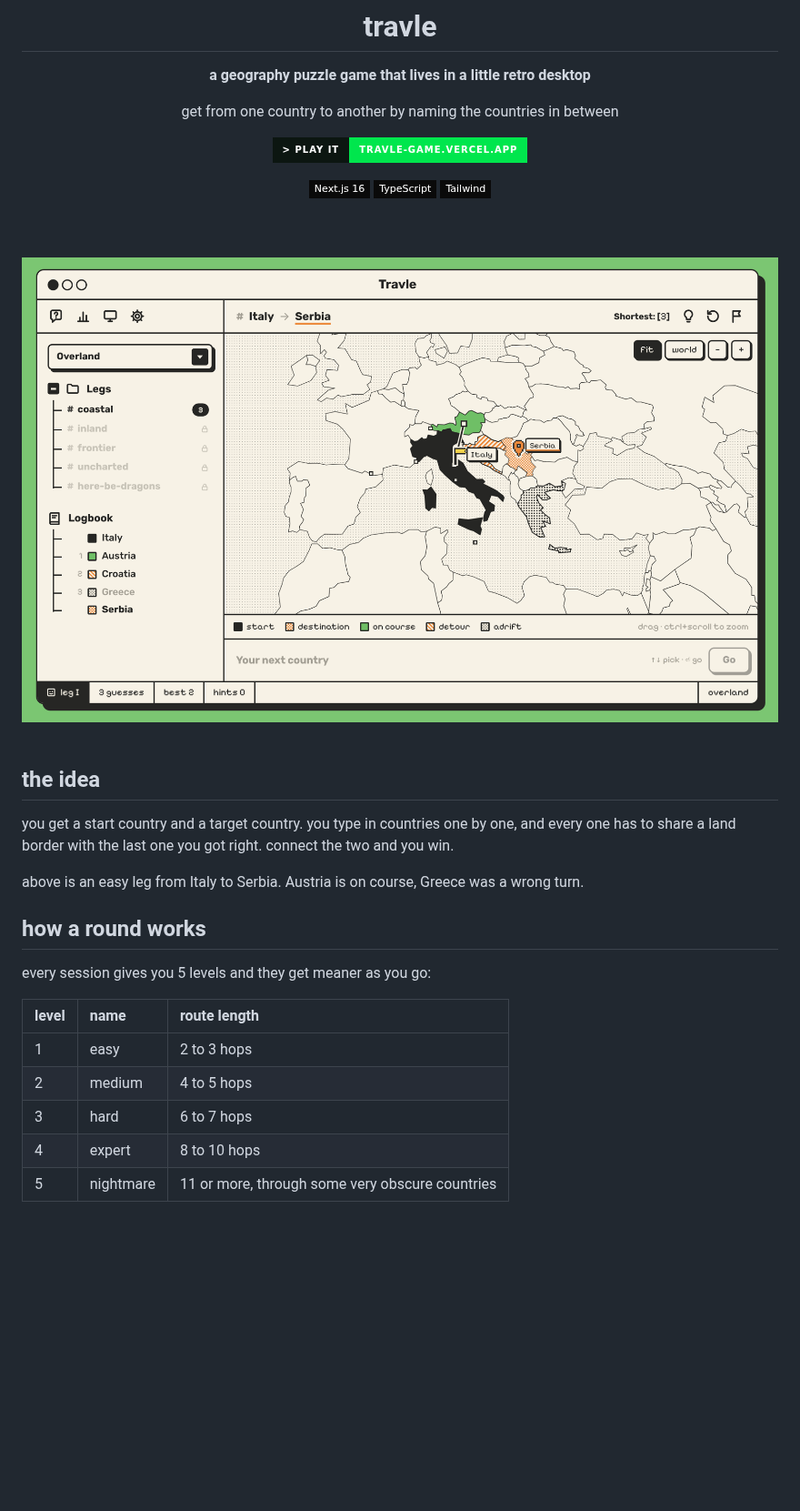
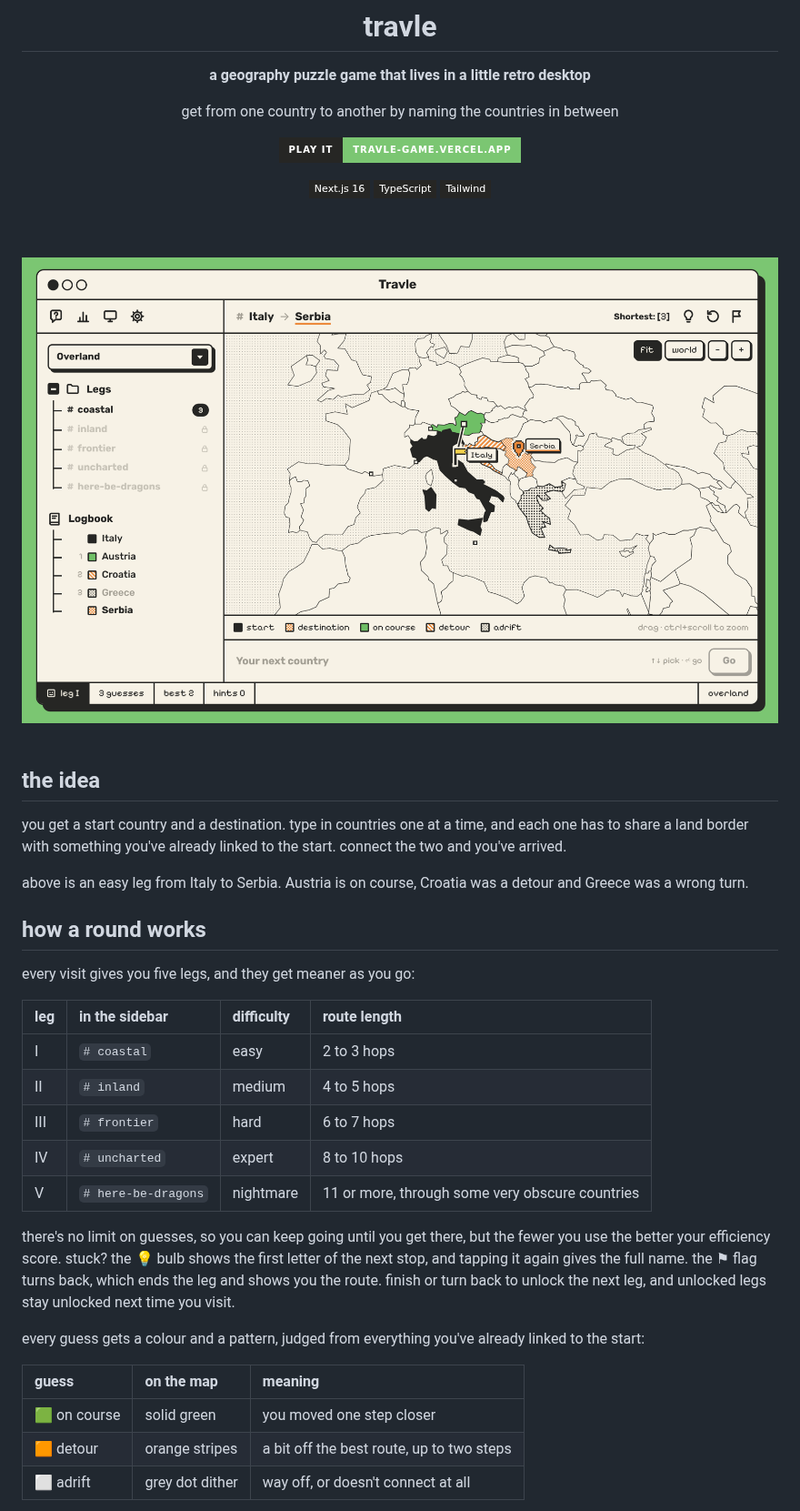
Before and after one commit to mominmansoor/Travle-game-, a Markdown page: README.md, the part around one of its changes. Shown at 91% size. GitHub-like rendering; badges without logos; blank space fills up the shorter version.

```diff
--- a/README.md
+++ b/README.md
@@ -6,11 +6,11 @@
 
 get from one country to another by naming the countries in between
 
-<a href="https://travle-game.vercel.app/"><img alt="play it" src="https://img.shields.io/badge/%3E_play_it-travle--game.vercel.app-0c1611?style=for-the-badge&labelColor=0c1611&color=00e64d" /></a>
+<a href="https://travle-game.vercel.app/"><img alt="play it" src="https://img.shields.io/badge/play_it-travle--game.vercel.app-7bc672?style=for-the-badge&labelColor=262624" /></a>
 
-<img alt="Next.js" src="https://img.shields.io/badge/Next.js_16-0a0a0a?style=flat-square&logo=nextdotjs&logoColor=00e64d" />
-<img alt="TypeScript" src="https://img.shields.io/badge/TypeScript-0a0a0a?style=flat-square&logo=typescript&logoColor=00e64d" />
-<img alt="Tailwind" src="https://img.shields.io/badge/Tailwind-0a0a0a?style=flat-square&logo=tailwindcss&logoColor=00e64d" />
+<img alt="Next.js" src="https://img.shields.io/badge/Next.js_16-262624?style=flat-square&logo=nextdotjs&logoColor=7bc672" />
+<img alt="TypeScript" src="https://img.shields.io/badge/TypeScript-262624?style=flat-square&logo=typescript&logoColor=7bc672" />
+<img alt="Tailwind" src="https://img.shields.io/badge/Tailwind-262624?style=flat-square&logo=tailwindcss&logoColor=7bc672" />
 
 <br /><br />
 
@@ -22,19 +22,29 @@ get from one country to another by naming the countries in between
 
 ## the idea
 
-you get a start country and a target country. you type in countries one by one, and every one has to share a land border with the last one you got right. connect the two and you win.
+you get a start country and a destination. type in countries one at a time, and each one has to share a land border with something you've already linked to the start. connect the two and you've arrived.
 
-above is an easy leg from Italy to Serbia. Austria is on course, Greece was a wrong turn.
+above is an easy leg from Italy to Serbia. Austria is on course, Croatia was a detour and Greece was a wrong turn.
 
 ## how a round works
 
-every session gives you 5 levels and they get meaner as you go:
+every visit gives you five legs, and they get meaner as you go:
 
-| level | name | route length |
+| leg | in the sidebar | difficulty | route length |
+| :-- | :-- | :-- | :-- |
+| I | `# coastal` | easy | 2 to 3 hops |
+| II | `# inland` | medium | 4 to 5 hops |
+| III | `# frontier` | hard | 6 to 7 hops |
+| IV | `# uncharted` | expert | 8 to 10 hops |
+| V | `# here-be-dragons` | nightmare | 11 or more, through some very obscure countries |
+
+there's no limit on guesses, so you can keep going until you get there, but the fewer you use the better your efficiency score. stuck? the 💡 bulb shows the first letter of the next stop, and tapping it again gives the full name. the ⚑ flag turns back, which ends the leg and shows you the route. finish or turn back to unlock the next leg, and unlocked legs stay unlocked next time you visit.
+
+every guess gets a colour and a pattern, judged from everything you've already linked to the start:
+
+| guess | on the map | meaning |
 | :-- | :-- | :-- |
-| 1 | easy | 2 to 3 hops |
-| 2 | medium | 4 to 5 hops |
-| 3 | hard | 6 to 7 hops |
-| 4 | expert | 8 to 10 hops |
-| 5 | nightmare | 11 or more, through some very obscure countries |
+| 🟩 on course | solid green | you moved one step closer |
+| 🟧 detour | orange stripes | a bit off the best route, up to two steps |
+| ⬜ adrift | grey dot dither | way off, or doesn't connect at all |
 
```
Also changed, not shown: other parts of README.md (+31 -33 lines), docs/phone.png (added), docs/result.png (renamed from docs/path-log.png), docs/solved.png (deleted).
